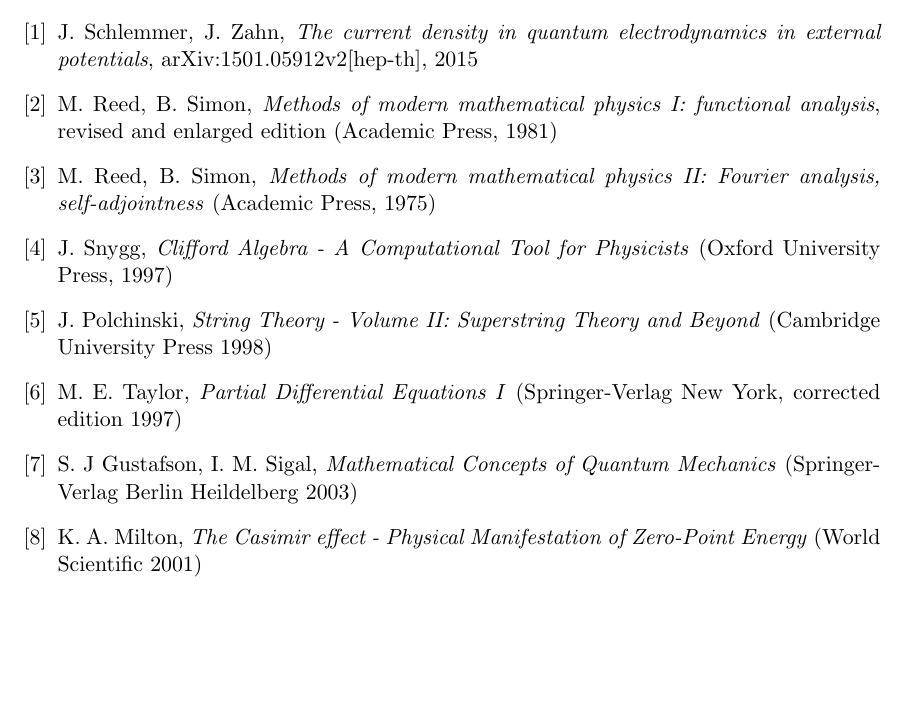
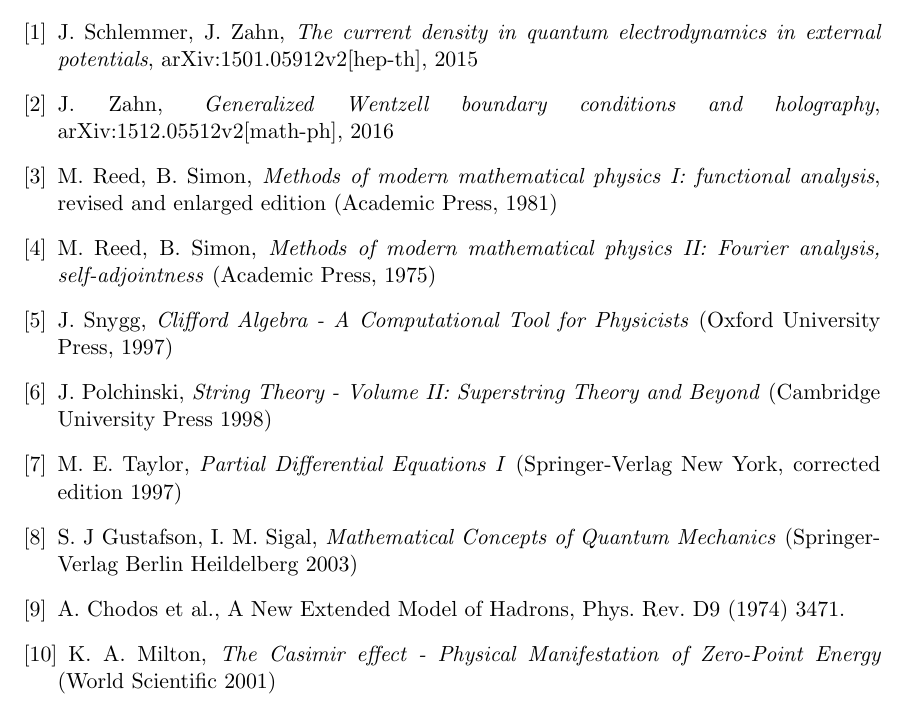
Before and after one commit to ehchao/stage3A, a LaTeX document (report.tex): part of page 2 of 2, cut so that both start at the same text, the shorter picture padded with empty space. Compiled offline with pdfLaTeX.

Commit message:
more references added

```diff
--- a/report.tex
+++ b/report.tex
@@ -11,6 +11,7 @@
 \usepackage{bbold}
 \usepackage{hyperref}
 \usepackage{cleveref}
+\usepackage{stmaryrd}
 
 %\newcommand{\cref}[1]{Eq.(\ref{#1})}
 \newcommand{\ie}{\textit{i.e., }}
@@ -38,7 +39,9 @@
 
 
 \begin{thebibliography}{9}
+%Zahn
 \bibitem{Zahn2015} J. Schlemmer, J. Zahn, \textit{The current density in quantum electrodynamics in external potentials}, arXiv:1501.05912v2[hep-th], 2015
+\bibitem{Zahn2016} J. Zahn, \textit{Generalized Wentzell boundary conditions and holography}, arXiv:1512.05512v2[math-ph], 2016
 %mathematics
 \bibitem{Reed1981} M. Reed, B. Simon, \textit{Methods of modern mathematical physics I: functional analysis}, revised and enlarged edition (Academic Press, 1981)
 \bibitem{Reed1975} M. Reed, B. Simon, \textit{Methods of modern mathematical physics II: Fourier analysis, self-adjointness} (Academic Press, 1975)
@@ -46,6 +49,8 @@
 \bibitem{Polchinski1998} J. Polchinski, \textit{String Theory - Volume II: Superstring Theory and Beyond} (Cambridge University Press 1998)
 \bibitem{Taylor1997} M. E. Taylor, \textit{Partial Differential Equations I} (Springer-Verlag New York, corrected edition 1997)
 \bibitem{Gustafson2003} S. J Gustafson, I. M. Sigal, \textit{Mathematical Concepts of Quantum Mechanics} (Springer-Verlag Berlin Heildelberg 2003)
+%wentzell
+\bibitem{Chodos1974} A. Chodos et al., A New Extended Model of Hadrons, Phys. Rev. D9 (1974) 3471.
 %vacuum polarisation
 \bibitem{Milton2001} K. A. Milton, \textit{The Casimir effect - Physical Manifestation of Zero-Point Energy} (World Scientific 2001)
 \bibitem{Schwinger1951} J. S. Schwinger, \textit{On gauge invariance and vacuum polarization}, Phys. Rev. 82 (1951) 664
```
